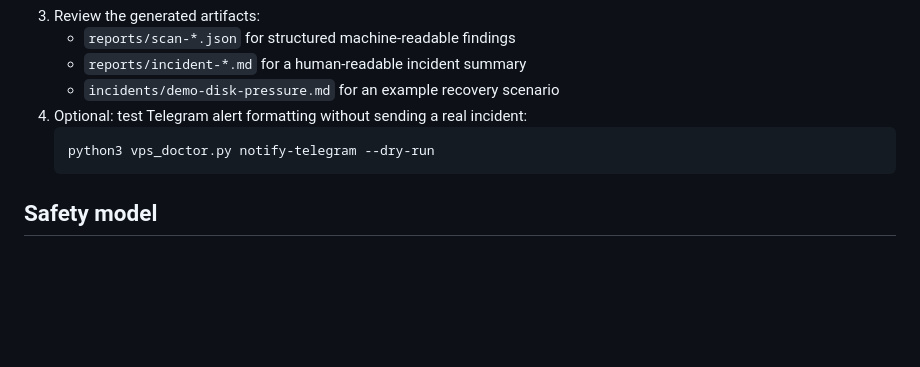
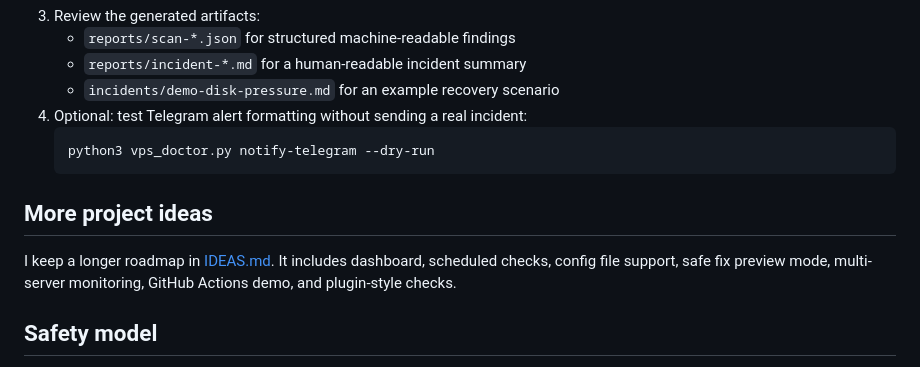
Before and after one commit to omantoni040-ui/autonomous-devops-repair-agent, a Markdown page: README.md, the part around the change. GitHub-like rendering; blank space fills up the shorter version.

Commit message:
docs: add project roadmap ideas

````diff
--- a/README.md
+++ b/README.md
@@ -126,6 +126,10 @@ You can demonstrate the project with a simple local or VPS run:
    python3 vps_doctor.py notify-telegram --dry-run
    ```
 
+## More project ideas
+
+I keep a longer roadmap in [IDEAS.md](IDEAS.md). It includes dashboard, scheduled checks, config file support, safe fix preview mode, multi-server monitoring, GitHub Actions demo, and plugin-style checks.
+
 ## Safety model
 
 This project is designed to be safe by default. It diagnoses, reports, and recommends next steps, but avoids risky production actions unless an operator approves them.
````
Also changed, not shown: IDEAS.md (added, +170 -0 lines).
